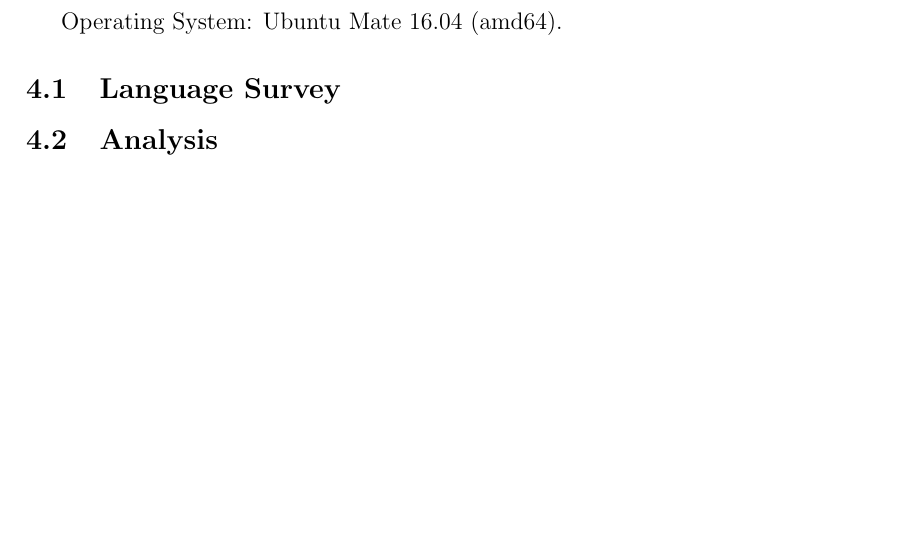
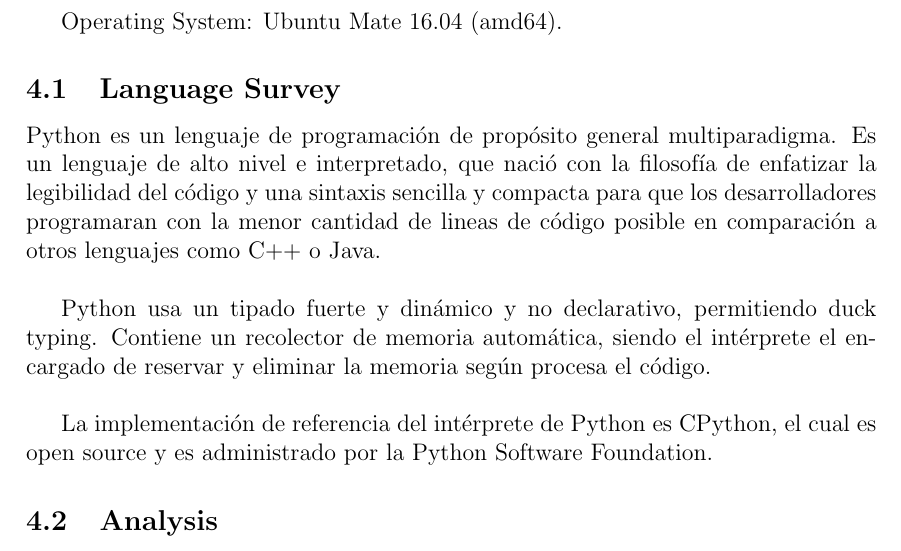
Before and after one commit to NEKERAFA/DLP, a LaTeX document (Memoria/memoria.tex, which reads Memoria/reports/python.tex): part of page 11 of 11, cut so that both start at the same text, the shorter picture padded with empty space. Compiled offline with pdfLaTeX.

Commit message:
Echa la entradilla de Python

```diff
--- a/Memoria/reports/python.tex
+++ b/Memoria/reports/python.tex
@@ -6,6 +6,12 @@ Operating System: Ubuntu Mate 16.04 (amd64).
 
 \subsection{Language Survey} % Descripción
 
+Python es un lenguaje de programación de propósito general multiparadigma. Es un lenguaje de alto nivel e interpretado, que nació con la filosofía de enfatizar la legibilidad del código y una sintaxis sencilla y compacta para que los desarrolladores programaran con la menor cantidad de lineas de código posible en comparación a otros lenguajes como C++ o Java. \\
+
+Python usa un tipado fuerte y dinámico y no declarativo, permitiendo duck typing. Contiene un recolector de memoria automática, siendo el intérprete el encargado de reservar y eliminar la memoria según procesa el código. \\
+
+La implementación de referencia del intérprete de Python es CPython, el cual es open source y es administrado por la Python Software Foundation.
+
 \subsection{Analysis}
 
 \subsubsection{Advantages and Disadvantages} % Análisis de ventajas y desventajas
```
